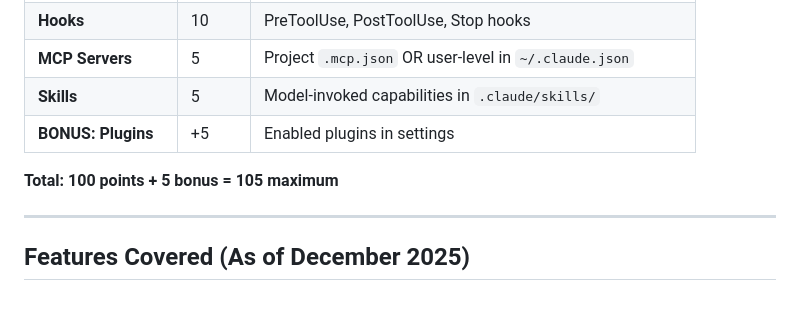
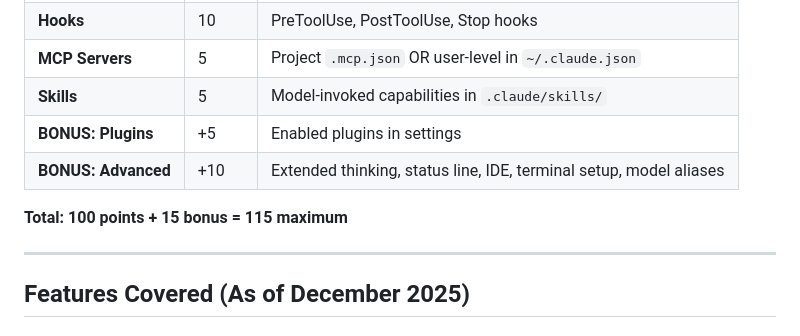
Before and after one commit to romiluz13/claude-code-excellence-audit, a Markdown page: README.md, the part around the change. Drawn GitHub-style; blank space fills up the shorter version.

```diff
--- a/README.md
+++ b/README.md
@@ -66,8 +66,9 @@ curl -o ~/.claude/skills/excellence-audit/SKILL.md https://raw.githubusercontent
 | **MCP Servers** | 5 | Project `.mcp.json` OR user-level in `~/.claude.json` |
 | **Skills** | 5 | Model-invoked capabilities in `.claude/skills/` |
 | **BONUS: Plugins** | +5 | Enabled plugins in settings |
+| **BONUS: Advanced** | +10 | Extended thinking, status line, IDE, terminal setup, model aliases |
 
-**Total: 100 points + 5 bonus = 105 maximum**
+**Total: 100 points + 15 bonus = 115 maximum**
 
 ---
 
```
Also changed, not shown: CLAUDE-CODE-EXCELLENCE-AUDIT.md (+44 -0 lines).
